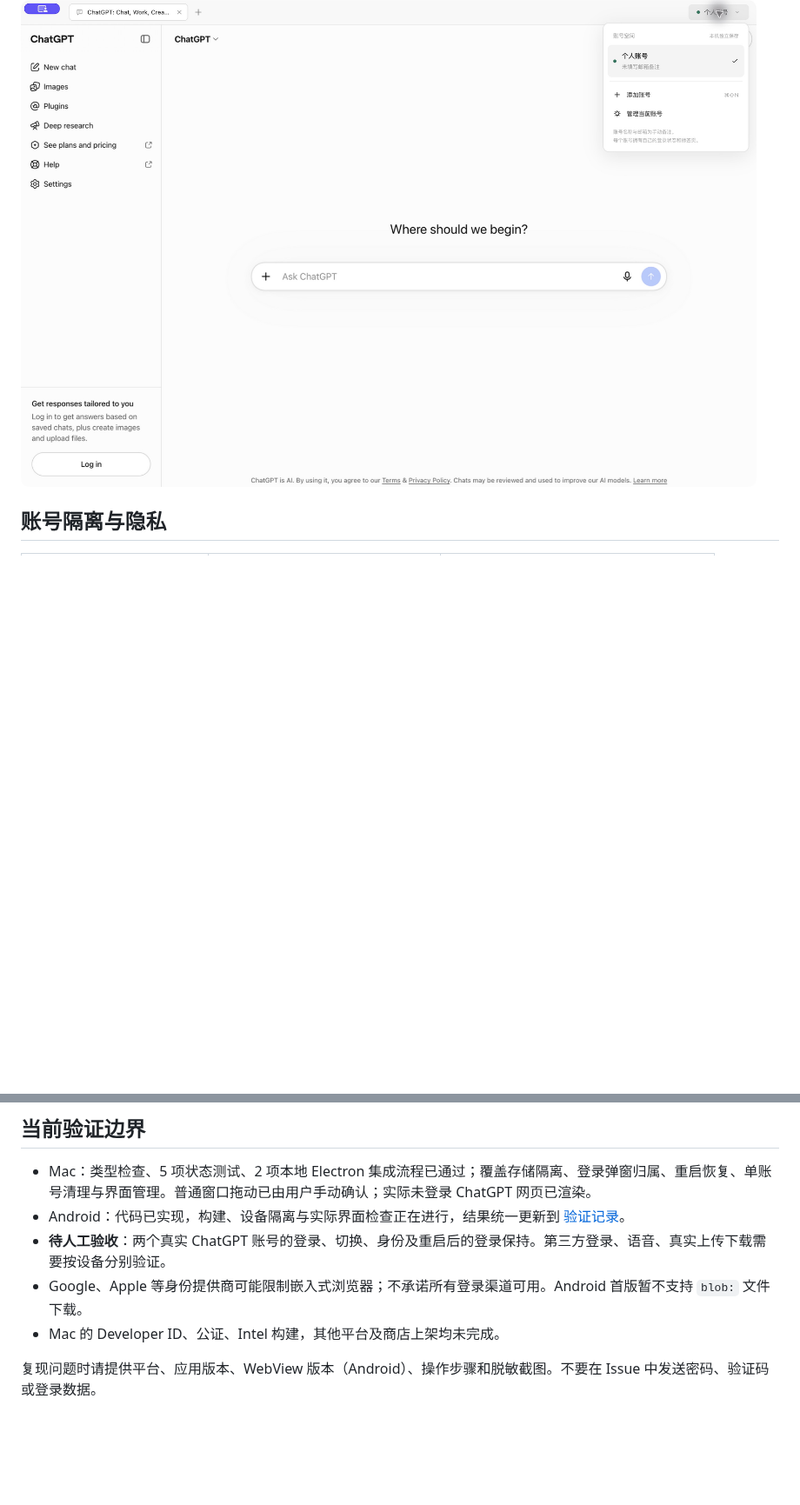
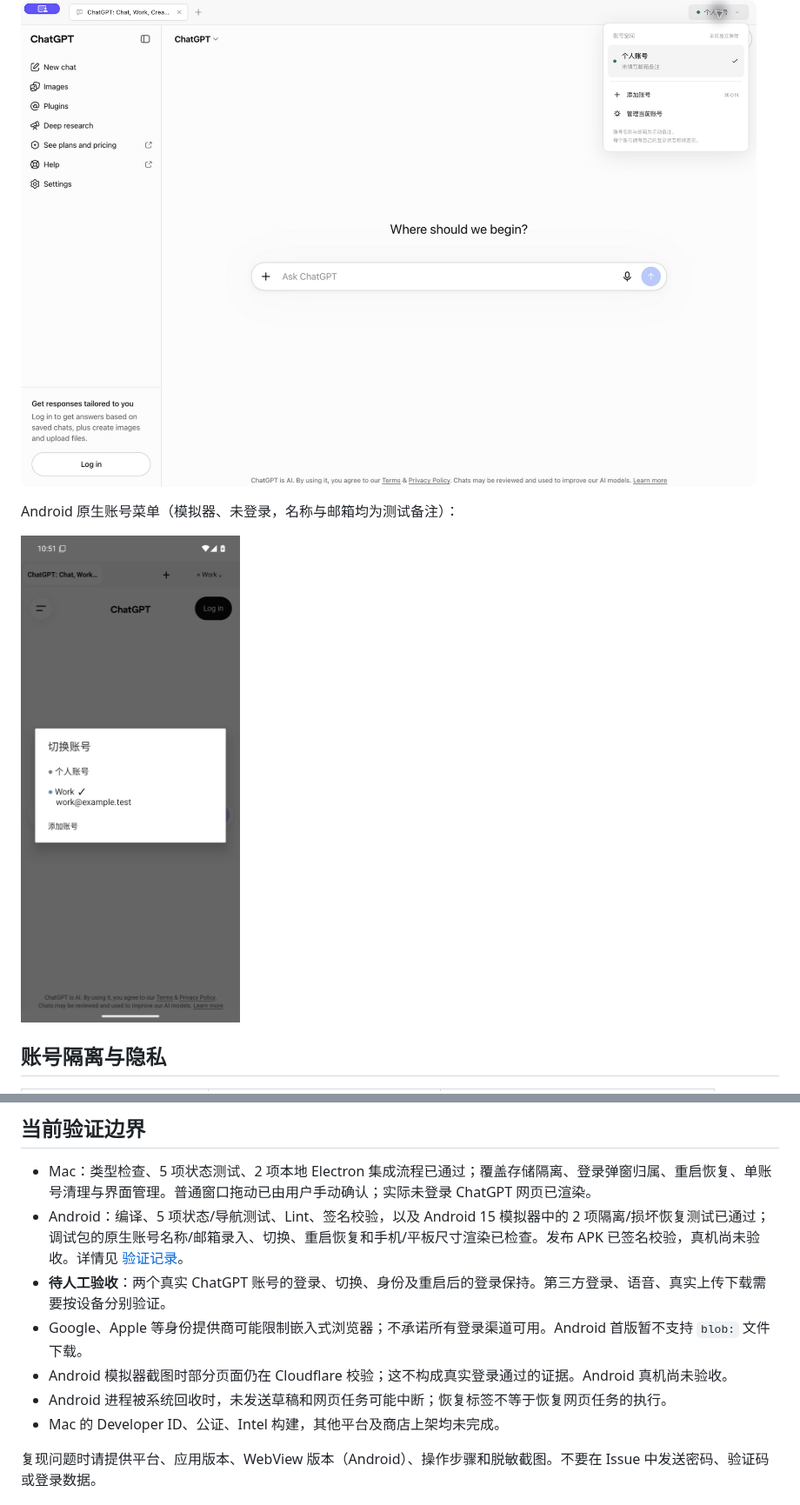
Before and after one commit to ForceMind/ChatGPT, a Markdown page: README.md, 2 parts joined by grey strips. Shown at 87% size. Rendered like a GitHub page; pictures changed too: docs/images/android-accounts.png (added); blank space fills up the shorter version.

```diff
--- a/README.md
+++ b/README.md
@@ -38,6 +38,10 @@ Android：下载 APK，按系统提示允许当前来源安装。安装后如果
 Mac 顶部空白区可拖动普通窗口；原生全屏的窗口管理遵循 macOS 行为。导航、刷新等操作位于系统菜单及快捷键；Android 的这些操作位于账号菜单，返回键优先后退网页。
 
 ![账号切换菜单](docs/images/macos-accounts.jpg)
+
+Android 原生账号菜单（模拟器、未登录，名称与邮箱均为测试备注）：
+
+<img src="docs/images/android-accounts.png" width="320" alt="Android 独立账号与邮箱备注菜单" />
 
 ## 账号隔离与隐私
 
@@ -124,9 +128,11 @@ cd android
 ## 当前验证边界
 
 - Mac：类型检查、5 项状态测试、2 项本地 Electron 集成流程已通过；覆盖存储隔离、登录弹窗归属、重启恢复、单账号清理与界面管理。普通窗口拖动已由用户手动确认；实际未登录 ChatGPT 网页已渲染。
-- Android：代码已实现，构建、设备隔离与实际界面检查正在进行，结果统一更新到 [验证记录](MACOS_MIGRATION_PLAN.md)。
+- Android：编译、5 项状态/导航测试、Lint、签名校验，以及 Android 15 模拟器中的 2 项隔离/损坏恢复测试已通过；调试包的原生账号名称/邮箱录入、切换、重启恢复和手机/平板尺寸渲染已检查。发布 APK 已签名校验，真机尚未验收。详情见 [验证记录](MACOS_MIGRATION_PLAN.md)。
 - **待人工验收**：两个真实 ChatGPT 账号的登录、切换、身份及重启后的登录保持。第三方登录、语音、真实上传下载需要按设备分别验证。
 - Google、Apple 等身份提供商可能限制嵌入式浏览器；不承诺所有登录渠道可用。Android 首版暂不支持 `blob:` 文件下载。
+- Android 模拟器截图时部分页面仍在 Cloudflare 校验；这不构成真实登录通过的证据。Android 真机尚未验收。
+- Android 进程被系统回收时，未发送草稿和网页任务可能中断；恢复标签不等于恢复网页任务的执行。
 - Mac 的 Developer ID、公证、Intel 构建，其他平台及商店上架均未完成。
 
 复现问题时请提供平台、应用版本、WebView 版本（Android）、操作步骤和脱敏截图。不要在 Issue 中发送密码、验证码或登录数据。
```
Also changed, not shown: other parts of README.md (+2 -2 lines), MACOS_MIGRATION_PLAN.md (+15 -3 lines), docs/images/android-phone.png (added), docs/images/android-tablet.png (added).
